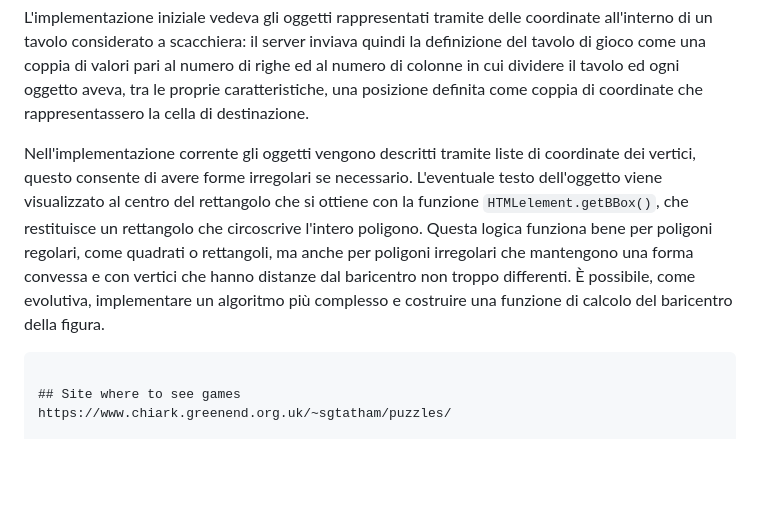
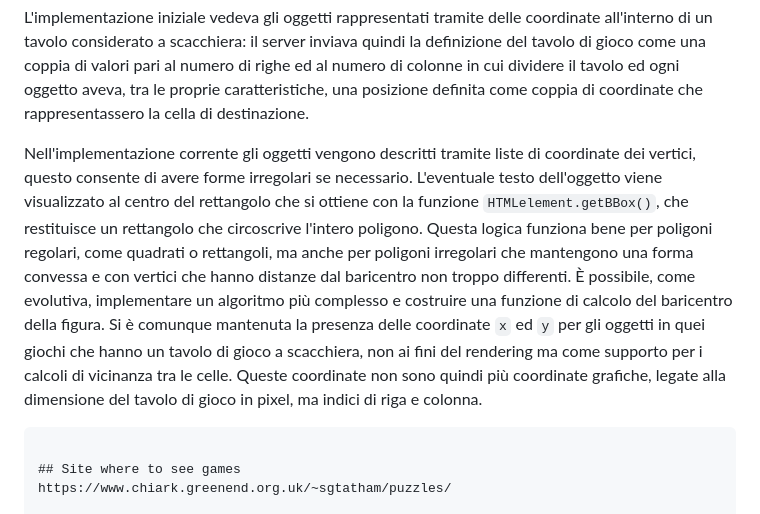
Before and after one commit to vncnz/algorithms-and-complexity-client, a Markdown page: README.md, the part around the change. GitHub-like rendering; blank space fills up the shorter version.

````diff
--- a/README.md
+++ b/README.md
@@ -67,7 +67,8 @@ Per quanto riguarda la rappresentazione degli oggetti del gioco, come per la sce
 L'implementazione iniziale vedeva gli oggetti rappresentati tramite delle coordinate all'interno di un tavolo considerato a scacchiera: il server inviava quindi la definizione del tavolo di gioco come una coppia di valori pari al numero di righe ed al numero di colonne in cui dividere il tavolo ed ogni oggetto aveva, tra le proprie caratteristiche, una posizione definita come coppia di coordinate che rappresentassero la cella di destinazione.
 
 Nell'implementazione corrente gli oggetti vengono descritti tramite liste di coordinate dei vertici, questo consente di avere forme irregolari se necessario.
-L'eventuale testo dell'oggetto viene visualizzato al centro del rettangolo che si ottiene con la funzione ```HTMLelement.getBBox()```, che restituisce un rettangolo che circoscrive l'intero poligono. Questa logica funziona bene per poligoni regolari, come quadrati o rettangoli, ma anche per poligoni irregolari che mantengono una forma convessa e con vertici che hanno distanze dal baricentro non troppo differenti. È possibile, come evolutiva, implementare un algoritmo più complesso e costruire una funzione di calcolo del baricentro della figura.
+L'eventuale testo dell'oggetto viene visualizzato al centro del rettangolo che si ottiene con la funzione `HTMLelement.getBBox()`, che restituisce un rettangolo che circoscrive l'intero poligono. Questa logica funziona bene per poligoni regolari, come quadrati o rettangoli, ma anche per poligoni irregolari che mantengono una forma convessa e con vertici che hanno distanze dal baricentro non troppo differenti. È possibile, come evolutiva, implementare un algoritmo più complesso e costruire una funzione di calcolo del baricentro della figura.
+Si è comunque mantenuta la presenza delle coordinate `x` ed `y` per gli oggetti in quei giochi che hanno un tavolo di gioco a scacchiera, non ai fini del rendering ma come supporto per i calcoli di vicinanza tra le celle. Queste coordinate non sono quindi più coordinate grafiche, legate alla dimensione del tavolo di gioco in pixel, ma indici di riga e colonna.
 
 
 
````
